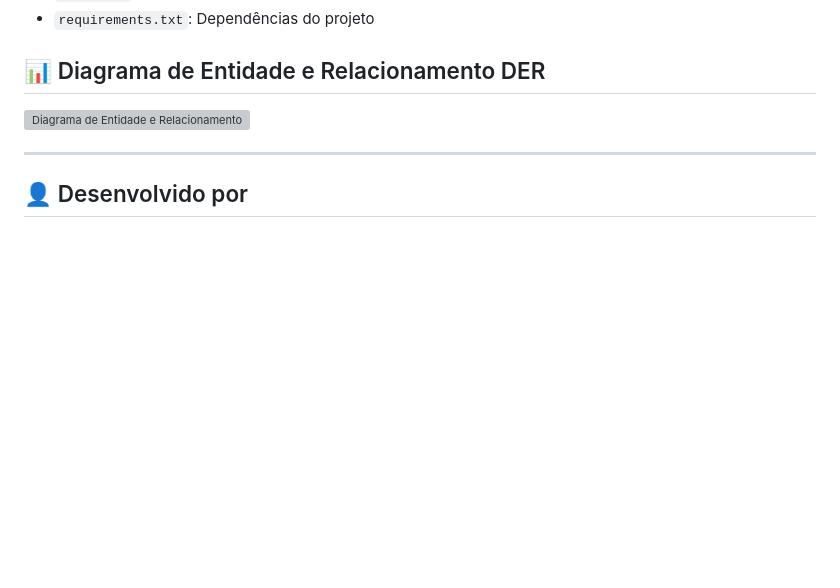
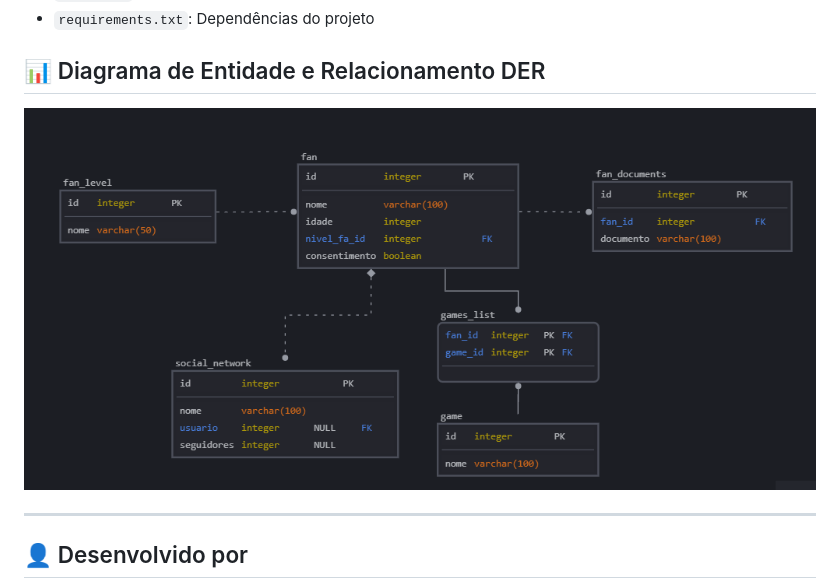
Before and after one commit to AndreyMatBram/TesteFuria, a Markdown page: ReadMe.md, the part around the change. Rendered like a GitHub page; blank space fills up the shorter version; grey boxes are pictures that could not be loaded.

```diff
--- a/ReadMe.md
+++ b/ReadMe.md
@@ -92,7 +92,7 @@ Por questões de tempo e escopo, algumas funcionalidades **não foram implementa
 
 ## 📊 Diagrama de Entidade e Relacionamento DER
 
-![Diagrama de Entidade e Relacionamento](.\ReadMe_Addons\DER.png)
+![Diagrama de Entidade e Relacionamento](./ReadMe_Addons/DER.png)
 
 ---
 
```
